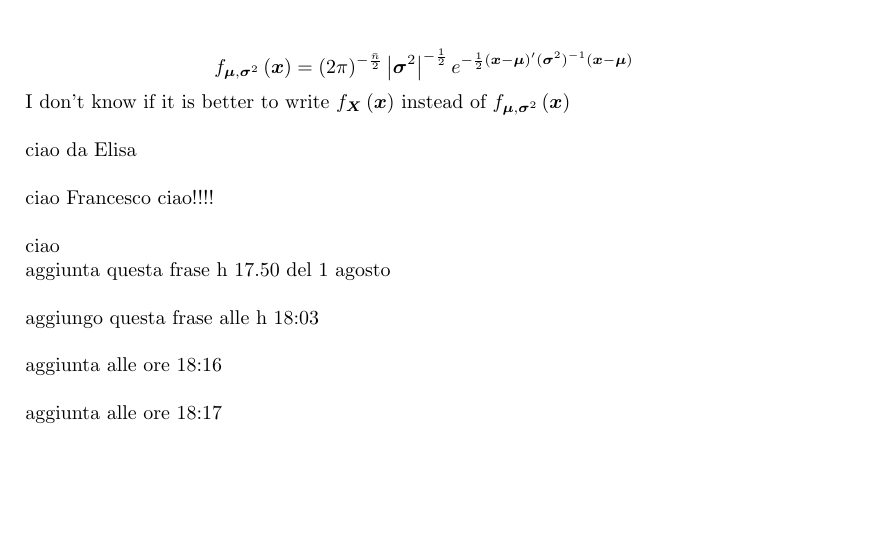
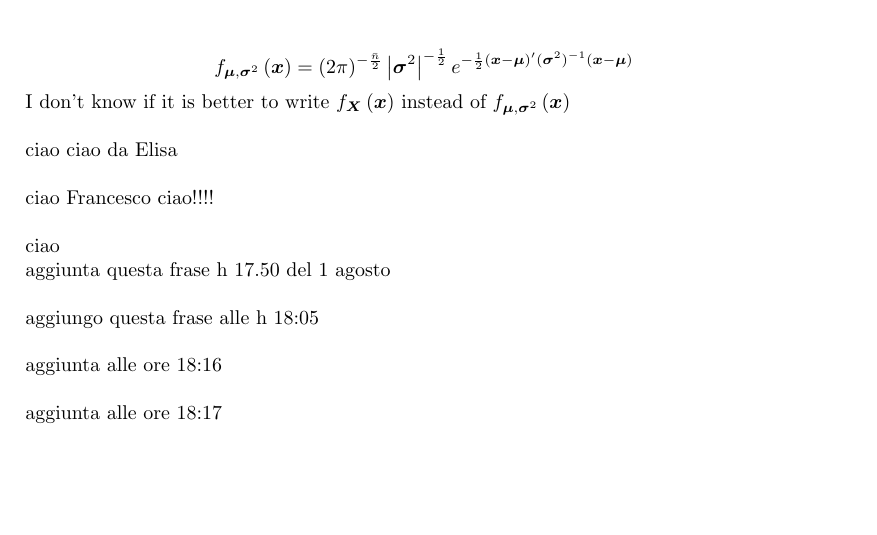
Before and after one commit to ElisaAppolloni/project, a LaTeX document (EB/Experiment_Github.tex): part of the page, cut so that both start at the same text. Compiled offline with pdfLaTeX; a LaTeX package or settings file that is missing is left out.

Commit message:
bla vbla

```diff
--- a/EB/Experiment_Github.tex
+++ b/EB/Experiment_Github.tex
@@ -86,7 +86,7 @@ I don't know if it is better to write $f_{\boldsymbol{X}}\left( \boldsymbol{x%
 
 \bigskip
 
-ciao da Elisa
+ciao ciao da Elisa
 
 \bigskip
 
@@ -100,7 +100,7 @@ aggiunta questa frase h 17.50 del 1 agosto
 
 \bigskip
 
-aggiungo questa frase alle h 18:03
+aggiungo questa frase alle h 18:05
 
 \bigskip
 
```
